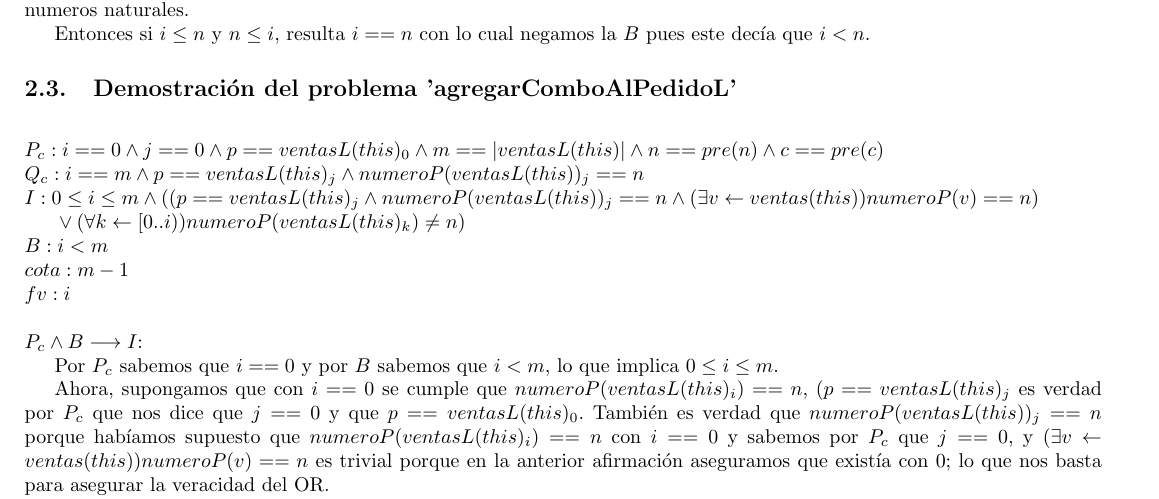
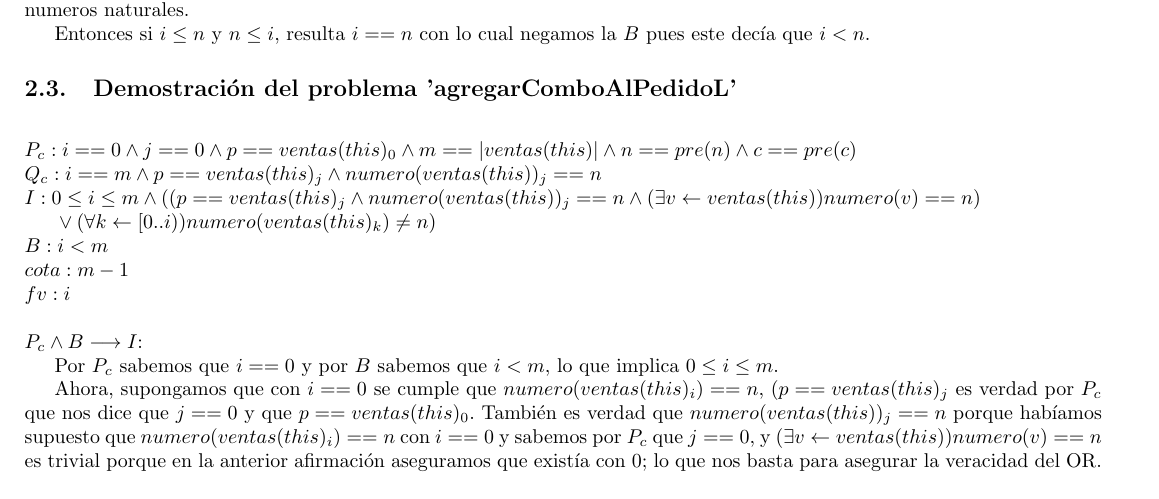
Before and after one commit to ABorgna/algo1-tpi, a LaTeX document (resolucion.tex): part of page 21 of 21, cut so that both start at the same text. The pictures show the PDF file resolucion.pdf that the author committed with the source; the source files are stored in an older character set and shown here as Unicode.

Commit message:
Cambiar 'ventasL' por 'ventas' en las demos

```diff
--- a/resolucion.tex
+++ b/resolucion.tex
@@ -162,12 +162,12 @@ $\\ I \land cota < fv \implica \neg B $:
 \subsection{Demostración del problema 'agregarComboAlPedidoL'}
 
 
-$ \\ P_c : i==0 \land j==0 \land p==ventasL(this)_0 \land m==|ventasL(this)|\land n==pre(n) \land c==pre(c)$
+$ \\ P_c : i==0 \land j==0 \land p==ventas(this)_0 \land m==|ventas(this)|\land n==pre(n) \land c==pre(c)$
 $\newline$
-$  Q_c : i==m \land p==ventasL(this)_j \land numeroP(ventasL(this))_j ==n$
+$  Q_c : i==m \land p==ventas(this)_j \land numero(ventas(this))_j ==n$
 $\newline$
-$  I : 0 \leq i \leq m \land ((p==ventasL(this)_j \land numeroP(ventasL(this))_j == n \land (\exists v \leftarrow ventas(this)) numeroP(v)==n) \\
-    \indent \lor (\forall k \leftarrow [0..i)) numeroP(ventasL(this)_k ) \neq n) $
+$  I : 0 \leq i \leq m \land ((p==ventas(this)_j \land numero(ventas(this))_j == n \land (\exists v \leftarrow ventas(this)) numero(v)==n) \\
+    \indent \lor (\forall k \leftarrow [0..i)) numero(ventas(this)_k ) \neq n) $
 $\newline$
 $ B: i < m $
 $\newline$
@@ -179,10 +179,10 @@ $ \\ P_c \land B \implica I $:
 
     Por $P_c$ sabemos que $i==0$ y por $B$ sabemos que $i < m$, lo que implica $0 \leq i \leq m$.
 
-    Ahora, supongamos que con $i==0$ se cumple que $numeroP(ventasL(this)_i )==n$, $(p==ventasL(this)_j$ es verdad por $P_c$ que nos dice que $j==0$ y que $p==ventasL(this)_0$.
-    También es verdad que $numeroP(ventasL(this))_j ==n$ porque habíamos supuesto que $numeroP(ventasL(this)_i )==n$ con $i==0$ y sabemos por $P_c$ que $j==0$, y $(\exists v \leftarrow ventas(this)) numeroP(v)==n$ es trivial porque en la anterior afirmación aseguramos que existía con 0; lo que nos basta para asegurar la veracidad del OR.
+    Ahora, supongamos que con $i==0$ se cumple que $numero(ventas(this)_i )==n$, $(p==ventas(this)_j$ es verdad por $P_c$ que nos dice que $j==0$ y que $p==ventas(this)_0$.
+    También es verdad que $numero(ventas(this))_j ==n$ porque habíamos supuesto que $numero(ventas(this)_i )==n$ con $i==0$ y sabemos por $P_c$ que $j==0$, y $(\exists v \leftarrow ventas(this)) numero(v)==n$ es trivial porque en la anterior afirmación aseguramos que existía con 0; lo que nos basta para asegurar la veracidad del OR.
 
-    Ahora supongamos que no se cumple con $i==0$, entonces es necesario que $(\forall k \leftarrow [0..i)) numeroP(ventasL(this)_k ) \neq n)$ sea verdad; como $i==0$ por $P_c$, es lo mismo que preguntar si $numeroP(ventasL(this)_0 ) \neq n$, que es verdad por que lo habíamos supuesto, lo que nos permite asegurar la veracidad del OR.
+    Ahora supongamos que no se cumple con $i==0$, entonces es necesario que $(\forall k \leftarrow [0..i)) numero(ventas(this)_k ) \neq n)$ sea verdad; como $i==0$ por $P_c$, es lo mismo que preguntar si $numero(ventas(this)_0 ) \neq n$, que es verdad por que lo habíamos supuesto, lo que nos permite asegurar la veracidad del OR.
 
     Entonces, como el OR se cumple en ambos casos y $0 \leq i \leq m$, podemos decir que $P_c \land B \implica I$.
 
@@ -190,7 +190,7 @@ $\\ I \land \neg B \implica Q_c $:
 
     Por $\neg B$ sabemos que $i\geq m$ y por $I$ sabemos que $i \leq m$, entonces $i==m$.
 
-    Considerando lo anterior nos queda que $(\forall k \leftarrow [0..i)) numeroP(ventasL(this)_k ) \neq n)$ es lo mismo que negar que existe alguno en toda la secuencia que cumpla $numeroP(ventasL(this)_alguno ) == n$, pero eso es imposible dado que es uno de los requiere del problema. Entonces no queda otra que $((p==ventasL(this)_j \land numeroP(ventasL(this))_j == n \land (\exists v \leftarrow ventas(this)) numeroP(v)==n)$ sea verdad, en particular, nos importa que $((p==ventasL(this)_j \land numeroP(ventasL(this))_j == n$ sea verdad.
+    Considerando lo anterior nos queda que $(\forall k \leftarrow [0..i)) numero(ventas(this)_k ) \neq n)$ es lo mismo que negar que existe alguno en toda la secuencia que cumpla $numero(ventas(this)_alguno ) == n$, pero eso es imposible dado que es uno de los requiere del problema. Entonces no queda otra que $((p==ventas(this)_j \land numero(ventas(this))_j == n \land (\exists v \leftarrow ventas(this)) numero(v)==n)$ sea verdad, en particular, nos importa que $((p==ventas(this)_j \land numero(ventas(this))_j == n$ sea verdad.
 
     Entonces nos queda que $I \land \neg B \implica Q_c$.
 
```
Also changed, not shown: resolucion.pdf.
